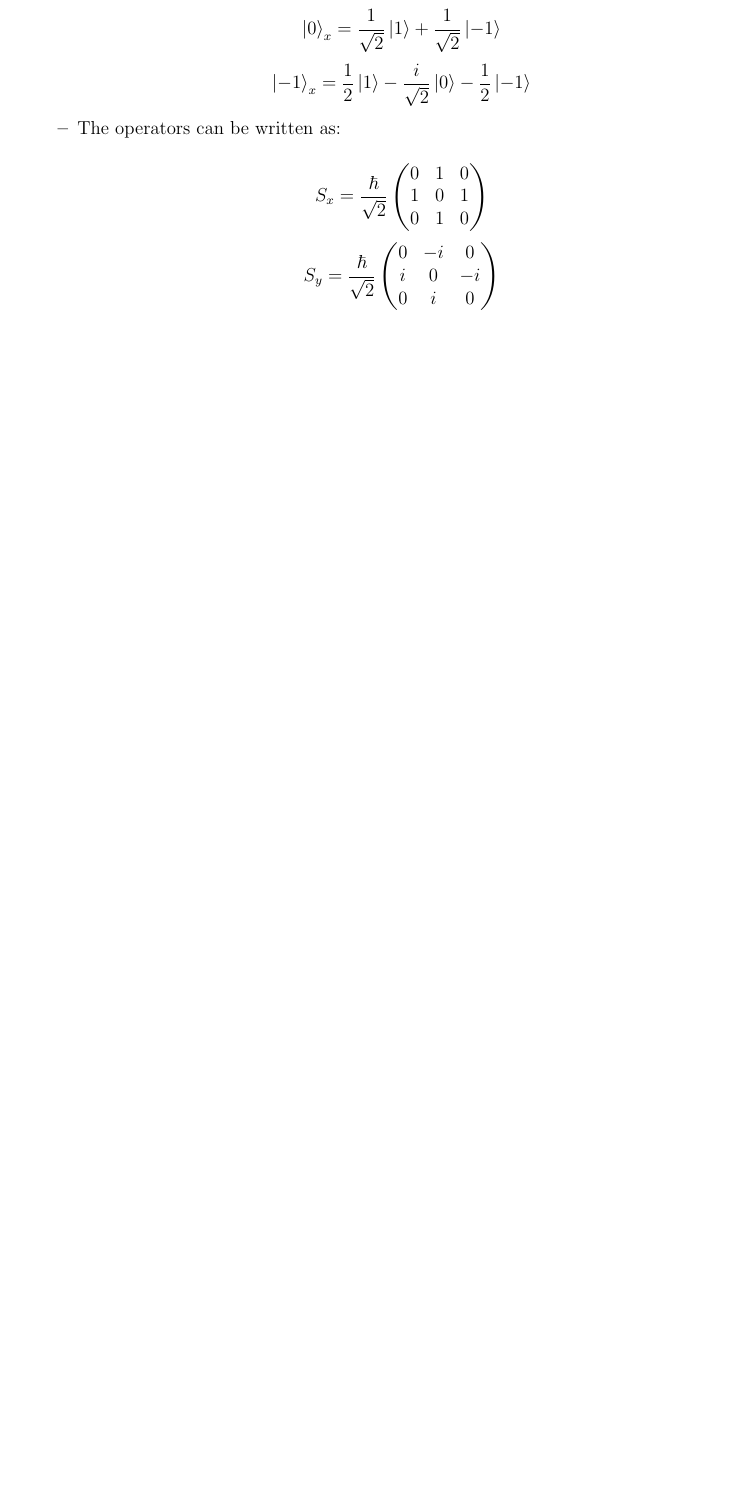
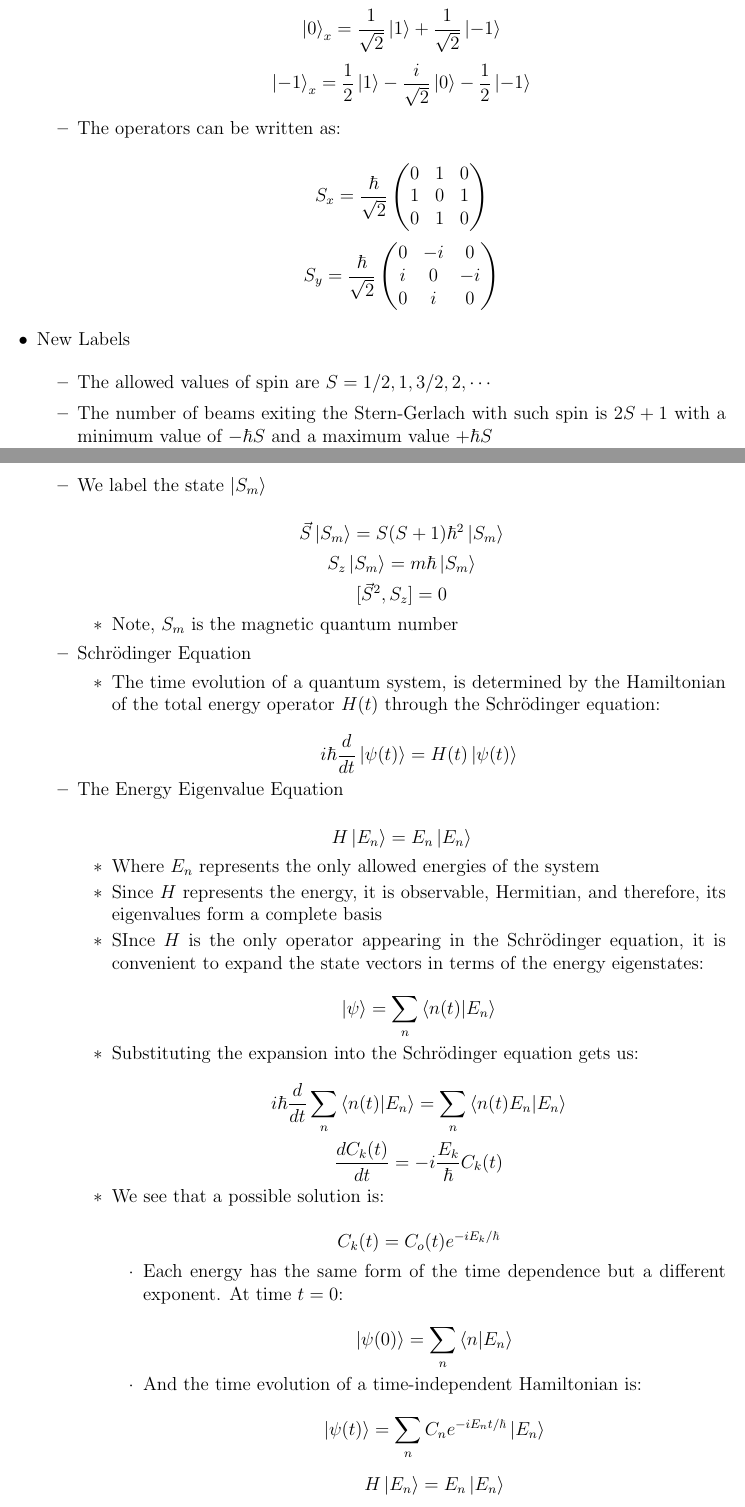
Before and after one commit to MDBrodskiy/Quantum_Mechanics, a LaTeX document (Notes/Lecture3.tex): part of page 6 of 6 before the commit and two parts of pages 6 and 7 of 8 after it, the two joined at a grey line, cut so that both start at the same text, the shorter picture padded with empty space. Compiled offline with pdfLaTeX.

Commit message:
added notes

```diff
--- a/Notes/Lecture3.tex
+++ b/Notes/Lecture3.tex
@@ -317,3 +317,67 @@
 
     \end{itemize}
 
+  \item New Labels
+
+    \begin{itemize}
+
+      \item The allowed values of spin are $S=1/2,1,3/2,2,\cdots$
+
+      \item The number of beams exiting the Stern-Gerlach with such spin is $2S+1$ with a minimum value of $-\hbar S$ and a maximum value  $+\hbar S$
+
+      \item We label the state $\ket{S_m}$
+
+        $$\vec{S}\ket{S_m}=S(S+1)\hbar^2\ket{S_m}$$
+        $$S_z\ket{S_m}=m\hbar\ket{S_m}$$
+        $$[\vec{S}^2,S_z]=0$$
+
+        \begin{itemize}
+
+          \item Note, $S_m$ is the magnetic quantum number
+
+        \end{itemize}
+
+      \item Schr\"odinger Equation
+
+        \begin{itemize}
+
+          \item The time evolution of a quantum system, is determined by the Hamiltonian of the total energy operator $H(t)$ through the Schr\"odinger equation:
+
+            $$i\hbar\frac{d}{dt}\ket{\psi(t)}=H(t)\ket{\psi(t)}$$
+
+        \end{itemize}
+
+      \item The Energy Eigenvalue Equation
+
+        $$H\ket{E_n}=E_n\ket{E_n}$$
+
+        \begin{itemize}
+
+          \item Where $E_n$ represents the only allowed energies of the system
+
+          \item Since $H$ represents the energy, it is observable, Hermitian, and therefore, its eigenvalues form a complete basis
+
+          \item SInce $H$ is the only operator appearing in the Schr\"odinger equation, it is convenient to expand the state vectors in terms of the energy eigenstates:
+
+            $$\ket{\psi}=\sum_{n}\bra{n(t)}\ket{E_n}$$
+
+          \item Substituting the expansion into the Schr\"odinger equation gets us:
+
+            $$i\hbar\frac{d}{dt}\sum_n \bra{n(t)}\ket{E_n}=\sum_n\bra{n(t)E_n}\ket{E_n}$$
+            $$\frac{d C_k(t)}{dt}=- i\frac{E_k}{\hbar}C_k(t)$$
+
+          \item We see that a possible solution is:
+
+            $$C_k(t)=C_o(t)e^{-iE_k/\hbar}$$
+
+            \begin{itemize}
+
+              \item Each energy has the same form of the time dependence but a different exponent. At time $t=0$:
+
+                $$\ket{\psi(0)}=\sum_n\bra{n}\ket{E_n}$$
+
+              \item And the time evolution of a time-independent Hamiltonian is:
+
+                $$\ket{\psi(t)}=\sum_n C_ne^{-iE_nt/\hbar}\ket{E_n}$$
+
+                $$H\ket{E_n}=E_n\ket{E_n}$$
```
Also changed, not shown: Notes/Lecture3.pdf, Notes/Lecture3.tex (25 more changed lines).
